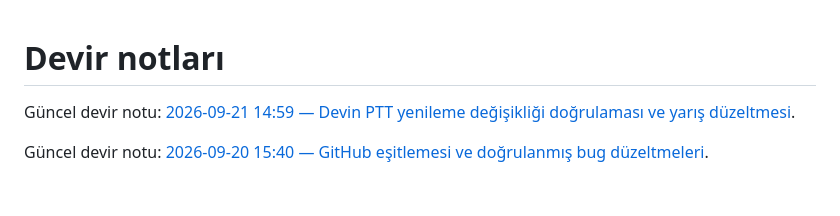
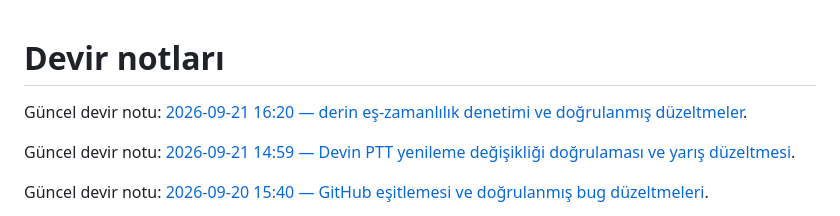
Before and after one commit to dorukakindev/whisper-live-translator, a Markdown page: DEVIR-NOTU.md, the part around the change. Rendered like a GitHub page; blank space fills up the shorter version.

```diff
--- a/DEVIR-NOTU.md
+++ b/DEVIR-NOTU.md
@@ -1,4 +1,6 @@
 # Devir notları
+
+Güncel devir notu: [2026-09-21 16:20 — derin eş-zamanlılık denetimi ve doğrulanmış düzeltmeler](docs/devir/2026-09-21-1620.md).
 
 Güncel devir notu: [2026-09-21 14:59 — Devin PTT yenileme değişikliği doğrulaması ve yarış düzeltmesi](docs/devir/2026-09-21-1459.md).
 
```
Also changed, not shown: docs/concurrency-audit-2026-09-21.md (added, +80 -0 lines), docs/devir/2026-09-21-1620.md (added, +63 -0 lines).
